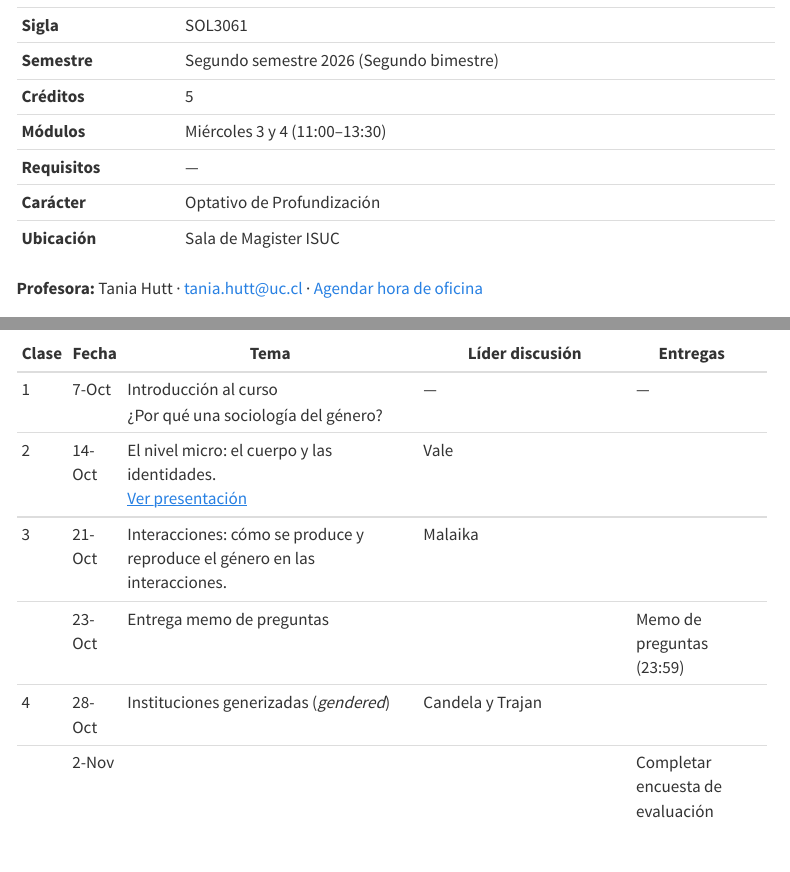
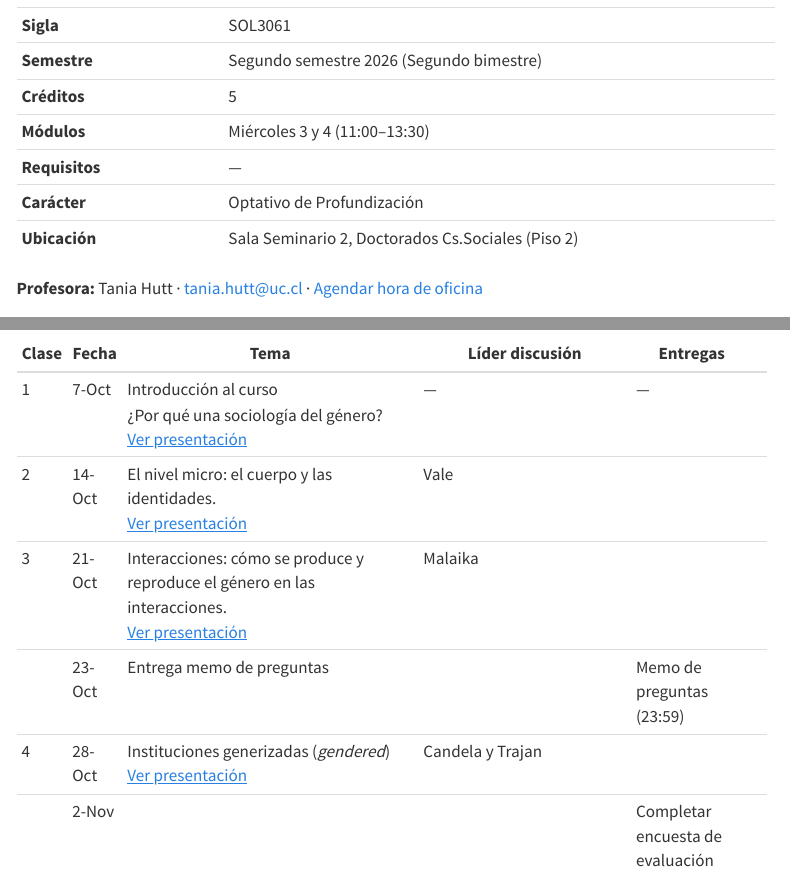
Before and after one commit to taniahutt/sol3061, a Quarto document (index.qmd): the page in a window 1100 px wide, from 430 px down, and a second part further down, joined at a grey line. Rendered offline with R 4.5, knitr and Pandoc in place of Quarto, with nearby package versions; menus at the side of the page are left out.

Commit message:
Publicar presentaciones clases 1, 3 y 4 (sin notas de presentador)
Agrega los HTML autocontenidos a publicadas/ y enlaza cada clase
en la tabla de calendarización de index.qmd.

Co-Authored-By: Claude Opus 4.6 <noreply@anthropic.com>

```diff
--- a/index.qmd
+++ b/index.qmd
@@ -30,7 +30,7 @@ format:
 | **Módulos**    | Miércoles 3 y 4 (11:00–13:30)            |
 | **Requisitos** | —                                        |
 | **Carácter**   | Optativo de Profundización               |
-| **Ubicación**  | Sala de Magister ISUC                    |
+| **Ubicación**  | Sala Seminario 2, Doctorados Cs.Sociales (Piso 2)                  |
 
 **Profesora:** Tania Hutt · [tania.hutt\@uc.cl](mailto:tania.hutt@uc.cl) · [Agendar hora de oficina](https://calendly.com/taniahutt/horas-oficina)
 
@@ -210,15 +210,15 @@ Las peticiones de re-corrección deberán hacerse por escrito a la profesora y s
 +--------------------+------------------------+------------------------------------------------------------------------------------------------------------------------------------------------------------+---------------------------------------------------------------------------------------------------------------+------------------------------------------------------------------+--------+
 | Clase              | Fecha                  | Tema                                                                                                                                                       | Líder discusión                                                                                               | Entregas                                                         |        |
 +====================+========================+============================================================================================================================================================+===============================================================================================================+==================================================================+========+
-| 1                  | 7-Oct                  | Introducción al curso <br> ¿Por qué una sociología del género?                                                                                             | —                                                                                                             | —                                                                |        |
+| 1                  | 7-Oct                  | Introducción al curso <br> ¿Por qué una sociología del género? <br> [Ver presentación](publicadas/C1_clase.html)                                           | —                                                                                                             | —                                                                |        |
 +--------------------+------------------------+------------------------------------------------------------------------------------------------------------------------------------------------------------+---------------------------------------------------------------------------------------------------------------+------------------------------------------------------------------+--------+
 | 2                  | 14-Oct                 | El nivel micro: el cuerpo y las identidades. <br> [Ver presentación](publicadas/C2_clase.html)                                                             | Vale                                                                                                          |                                                                  |        |
 +--------------------+------------------------+------------------------------------------------------------------------------------------------------------------------------------------------------------+---------------------------------------------------------------------------------------------------------------+------------------------------------------------------------------+--------+
-| 3                  | 21-Oct                 | Interacciones: cómo se produce y reproduce el género en las interacciones.                                                                                 | Malaika                                                                                                       |                                                                  |        |
+| 3                  | 21-Oct                 | Interacciones: cómo se produce y reproduce el género en las interacciones. <br> [Ver presentación](publicadas/C3_clase.html)                               | Malaika                                                                                                       |                                                                  |        |
 +--------------------+------------------------+------------------------------------------------------------------------------------------------------------------------------------------------------------+---------------------------------------------------------------------------------------------------------------+------------------------------------------------------------------+--------+
 |                    | 23-Oct                 | Entrega memo de preguntas                                                                                                                                  |                                                                                                               | Memo de preguntas (23:59)                                        |        |
 +--------------------+------------------------+------------------------------------------------------------------------------------------------------------------------------------------------------------+---------------------------------------------------------------------------------------------------------------+------------------------------------------------------------------+--------+
-| 4                  | 28-Oct                 | Instituciones generizadas (*gendered*)                                                                                                                     | Candela y Trajan                                                                                              |                                                                  |        |
+| 4                  | 28-Oct                 | Instituciones generizadas (*gendered*) <br> [Ver presentación](publicadas/C4_clase.html)                                                                   | Candela y Trajan                                                                                              |                                                                  |        |
 +--------------------+------------------------+------------------------------------------------------------------------------------------------------------------------------------------------------------+---------------------------------------------------------------------------------------------------------------+------------------------------------------------------------------+--------+
 |                    | 2-Nov                  |                                                                                                                                                            |                                                                                                               | Completar encuesta de evaluación temprana del curso              |        |
 +--------------------+------------------------+------------------------------------------------------------------------------------------------------------------------------------------------------------+---------------------------------------------------------------------------------------------------------------+------------------------------------------------------------------+--------+
```
Also changed, not shown: 3 other files.
